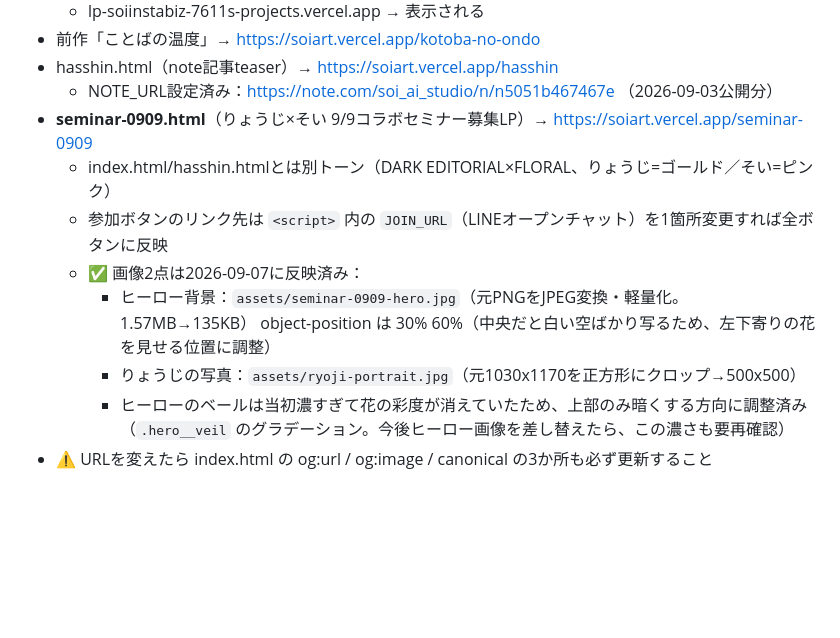
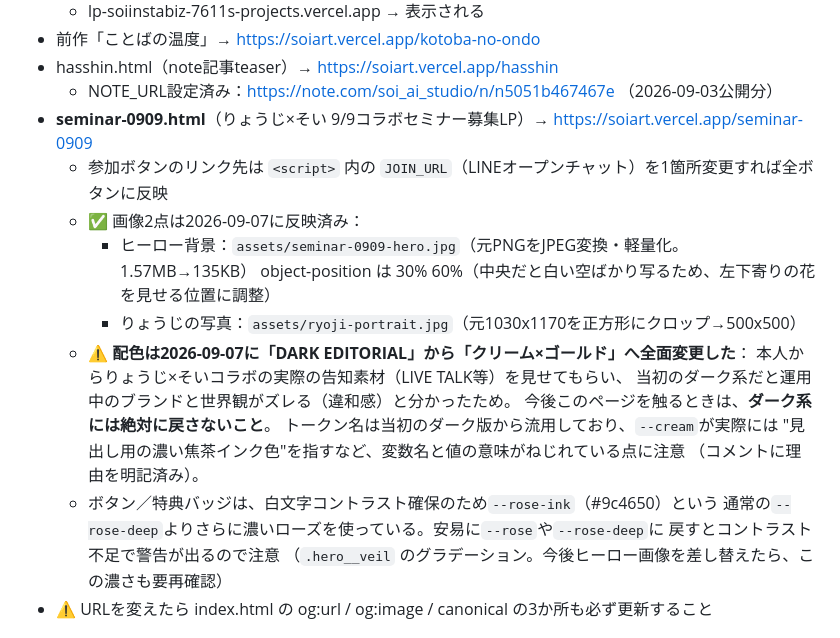
Before and after one commit to soiinstabiz-rgb/lp, a Markdown page: NOTES.md, the part around the change. GitHub-like rendering; blank space fills up the shorter version.

Commit message:
NOTES.md: seminar-0909.htmlの配色をクリーム系に変更した経緯と注意点を記録

```diff
--- a/NOTES.md
+++ b/NOTES.md
@@ -9,13 +9,21 @@
 - hasshin.html（note記事teaser）→ https://soiart.vercel.app/hasshin
   - NOTE_URL設定済み：https://note.com/soi_ai_studio/n/n5051b467467e （2026-09-03公開分）
 - **seminar-0909.html**（りょうじ×そい 9/9コラボセミナー募集LP）→ https://soiart.vercel.app/seminar-0909
-  - index.html/hasshin.htmlとは別トーン（DARK EDITORIAL×FLORAL、りょうじ=ゴールド／そい=ピンク）
   - 参加ボタンのリンク先は `<script>` 内の `JOIN_URL`（LINEオープンチャット）を1箇所変更すれば全ボタンに反映
   - ✅ 画像2点は2026-09-07に反映済み：
     - ヒーロー背景：`assets/seminar-0909-hero.jpg`（元PNGをJPEG変換・軽量化。1.57MB→135KB）
       object-position は 30% 60%（中央だと白い空ばかり写るため、左下寄りの花を見せる位置に調整）
     - りょうじの写真：`assets/ryoji-portrait.jpg`（元1030x1170を正方形にクロップ→500x500）
-    - ヒーローのベールは当初濃すぎて花の彩度が消えていたため、上部のみ暗くする方向に調整済み
+  - ⚠️ **配色は2026-09-07に「DARK EDITORIAL」から「クリーム×ゴールド」へ全面変更した**：
+    本人からりょうじ×そいコラボの実際の告知素材（LIVE TALK等）を見せてもらい、
+    当初のダーク系だと運用中のブランドと世界観がズレる（違和感）と分かったため。
+    今後このページを触るときは、**ダーク系には絶対に戻さないこと**。
+    トークン名は当初のダーク版から流用しており、`--cream`が実際には
+    "見出し用の濃い焦茶インク色"を指すなど、変数名と値の意味がねじれている点に注意
+    （コメントに理由を明記済み）。
+  - ボタン／特典バッジは、白文字コントラスト確保のため`--rose-ink`（#9c4650）という
+    通常の`--rose-deep`よりさらに濃いローズを使っている。安易に`--rose`や`--rose-deep`に
+    戻すとコントラスト不足で警告が出るので注意
       （`.hero__veil` のグラデーション。今後ヒーロー画像を差し替えたら、この濃さも要再確認）
 - ⚠️ URLを変えたら index.html の og:url / og:image / canonical の3か所も必ず更新すること
 
```
